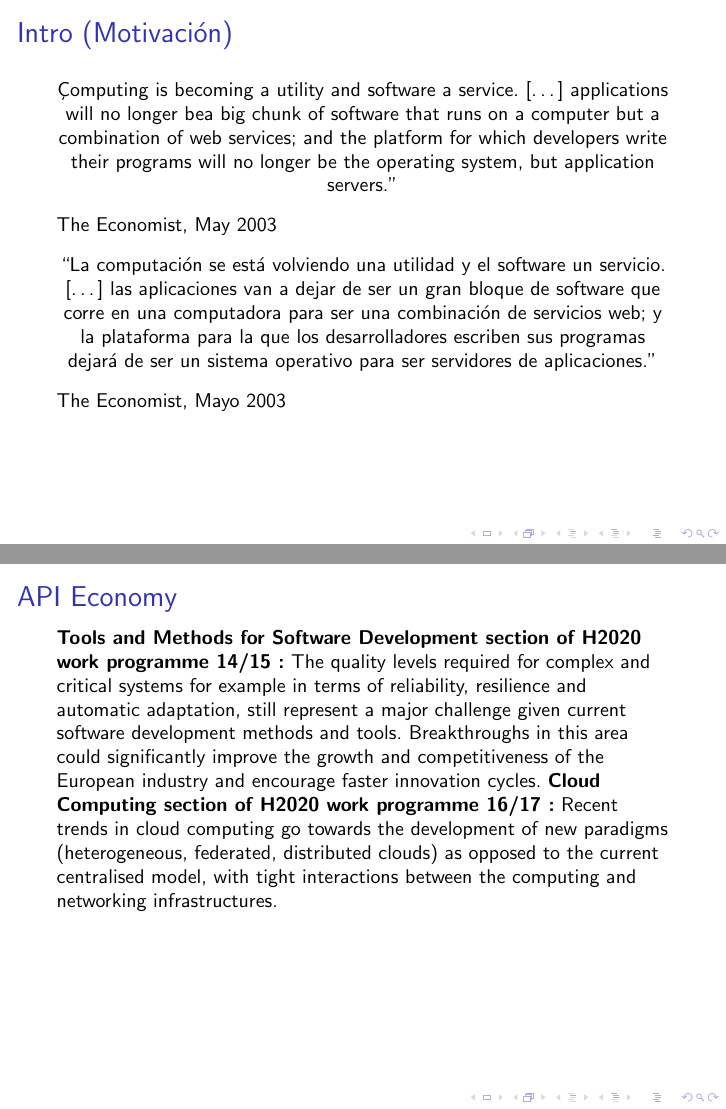
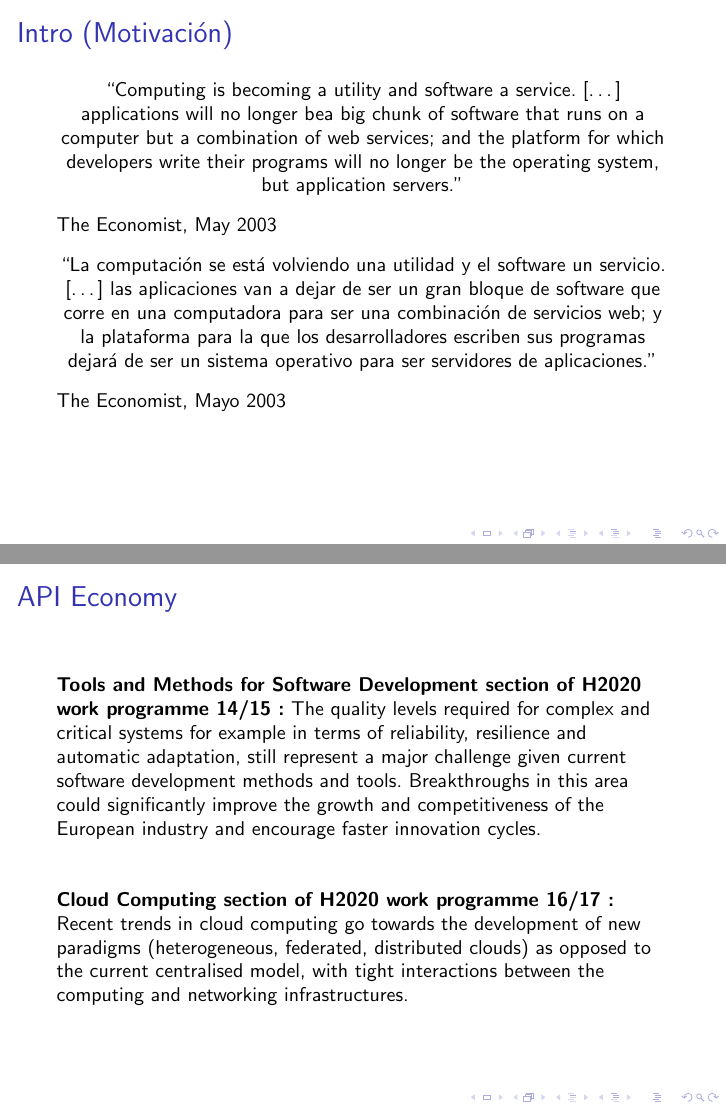
Before and after one commit to hungsing/Automata-for-the-Partial-Binding-of-Services-presentaci-n-, LaTeX slides (main.tex): pages 2 and 3 of 39, joined at a grey line. Compiled offline with pdfLaTeX.

Commit message:
Ejemplo de espacio vertical en slide 3.

```diff
--- a/main.tex
+++ b/main.tex
@@ -67,7 +67,7 @@ Buenos Aires, 2020
 \begin{frame}{Intro (Motivación)}
 
 \begin{center}
-"Computing is becoming a utility and software a service. […] applications will no longer bea big chunk of software that runs on a computer but a combination of web services; and the platform for which developers write their programs will no longer be the operating system, but application servers.”
+``Computing is becoming a utility and software a service. […] applications will no longer bea big chunk of software that runs on a computer but a combination of web services; and the platform for which developers write their programs will no longer be the operating system, but application servers.”
 \end{center}
 The Economist, May 2003
 \begin{center}
@@ -77,14 +77,19 @@ The Economist, Mayo 2003
 \end{frame}
 
 \begin{frame}{API Economy}
+\vspace{\fill}
  \textbf{Tools and Methods for Software Development section of H2020 work
  programme 14/15
  %\footnote{HORIZON 2020 – WORK PROGRAMME 2014 2015 LEIT – ICT. https://ec.europa.eu/research/participants/data/ref/h2020/wp/2014_2015/main/h2020-wp1415-leit-ict_en.pdf.pp. 23.}
  :}
  The quality levels required for complex and critical systems for example in terms of reliability, resilience and automatic adaptation, still represent a major challenge given current software development methods and tools. Breakthroughs in this area could significantly improve the growth and competitiveness of the European industry and encourage faster innovation cycles.
+
+\vspace{\fill}
+
 \textbf{Cloud Computing section of H2020 work programme 16/17
 %\footnote{HORIZON 2020 – WORK PROGRAMME20162017 LEIT – ICT. https://ec.europa.eu/research/participants/data/ref/h2020/wp/2016_2017/main/h2020-wp1617-leit-ict_en.pdf. pp. 19.}
 :} Recent trends in cloud computing go towards the development of new paradigms (heterogeneous, federated, distributed clouds) as opposed to the current centralised model, with tight interactions between the computing and networking infrastructures.
+\vspace{\fill}
 \end{frame}
 
 \begin{frame}{Service-oriented Computing}
```
